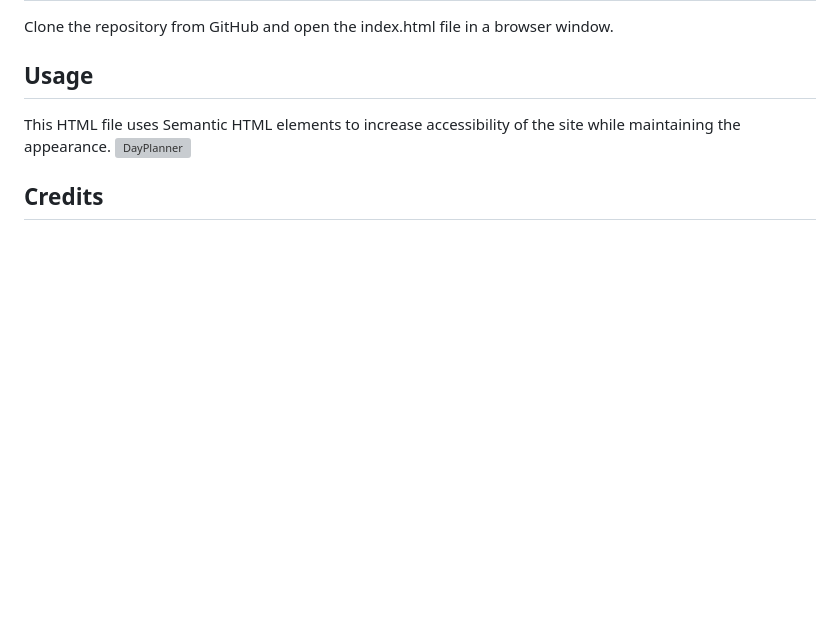
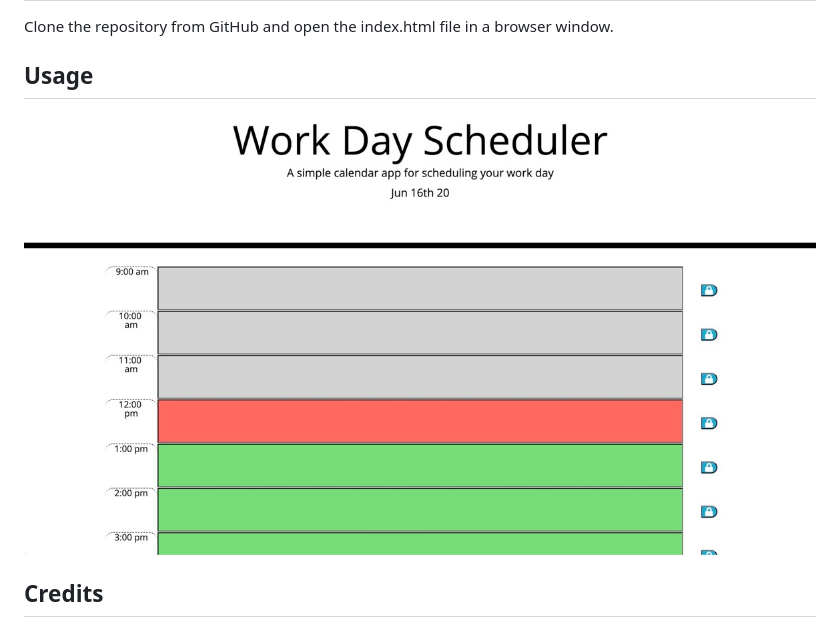
Before and after one commit to DanielleByrne/gt-workday-planner-homework, a Markdown page: README.md, the part around the change. GitHub-like rendering; pictures changed too: assets/51957BB8-4656-4DC4-ADE5-FED52A4DD815_1_105_c.jpeg (added); blank space fills up the shorter version; grey boxes are pictures that could not be loaded.

Commit message:
adding usage image to the README

```diff
--- a/README.md
+++ b/README.md
@@ -20,8 +20,8 @@ Clone the repository from GitHub and open the index.html file in a browser windo
 
 ## Usage
 
-This HTML file uses Semantic HTML elements to increase accessibility of the site while maintaining the appearance.
-![DayPlanner]()
+
+![DayPlanner](assets/51957BB8-4656-4DC4-ADE5-FED52A4DD815_1_105_c.jpeg)
 
 
 
```
Also changed, not shown: 05-third-party-apis-homework-demo.gif (deleted).
